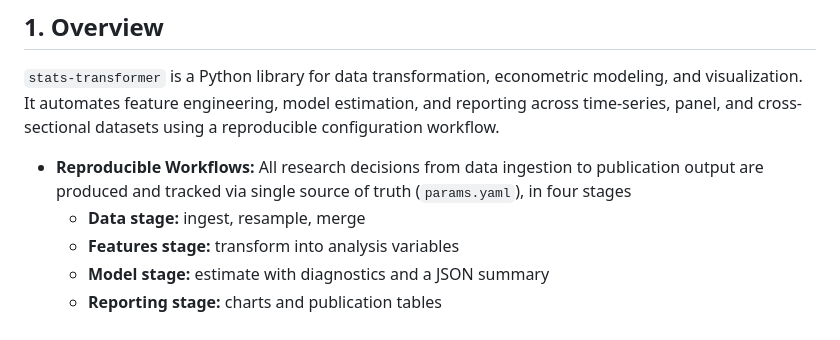
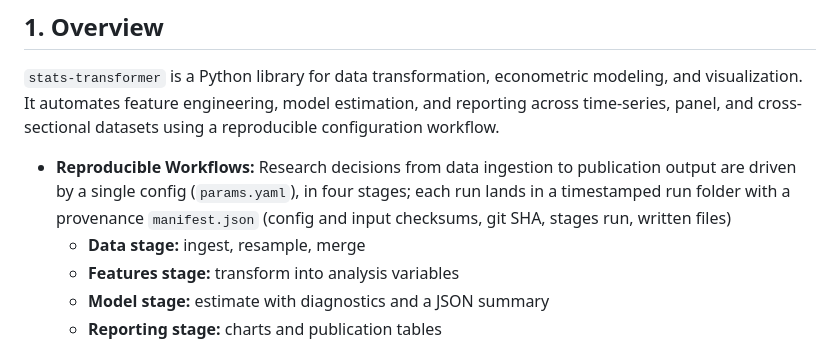
Before and after one commit to corybaird/stats-transformer, a Markdown page: README.md, the part around the change. Drawn GitHub-style.

Commit message:
DOCS describe per-run artifact folders and manifest in architecture and README

```diff
--- a/README.md
+++ b/README.md
@@ -18,7 +18,7 @@
 
 `stats-transformer` is a Python library for data transformation, econometric modeling, and visualization. It automates feature engineering, model estimation, and reporting across time-series, panel, and cross-sectional datasets using a reproducible configuration workflow.
 
-- **Reproducible Workflows:** All research decisions from data ingestion to publication output are produced and tracked via single source of truth (`params.yaml`), in four stages
+- **Reproducible Workflows:** Research decisions from data ingestion to publication output are driven by a single config (`params.yaml`), in four stages; each run lands in a timestamped run folder with a provenance `manifest.json` (config and input checksums, git SHA, stages run, written files)
   - **Data stage:** ingest, resample, merge
   - **Features stage:** transform into analysis variables
   - **Model stage:** estimate with diagnostics and a JSON summary
```
Also changed, not shown: docs/library/architecture.md (+14 -3 lines).
